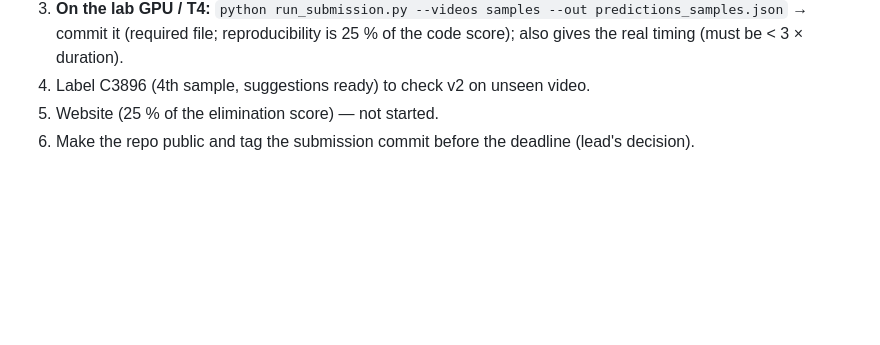
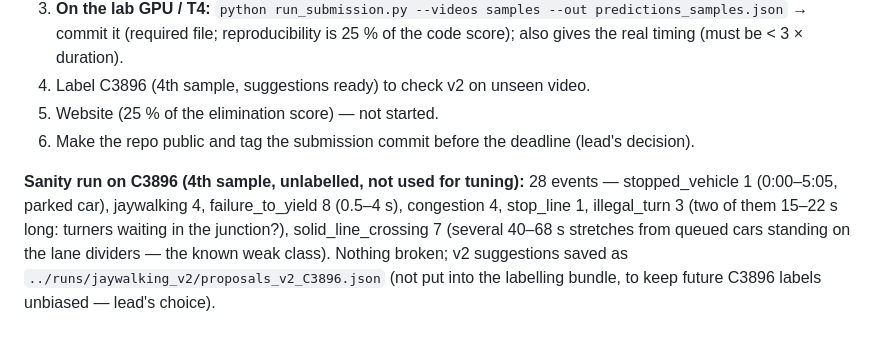
Before and after one commit to Abduloxunov/wiut-cv-traffic-events, a Markdown page: docs/worklog.md, the part around the change. Rendered like a GitHub page; blank space fills up the shorter version.

Commit message:
Worklog: v2 sanity run on unlabelled C3896
Co-Authored-By: Claude Opus 5.5 <noreply@anthropic.com>

```diff
--- a/docs/worklog.md
+++ b/docs/worklog.md
@@ -381,3 +381,10 @@ learned vs rule-based, per-class method + dev score), datasets/licences, seeds a
 4. Label C3896 (4th sample, suggestions ready) to check v2 on unseen video.
 5. Website (25 % of the elimination score) — not started.
 6. Make the repo public and tag the submission commit before the deadline (lead's decision).
+
+**Sanity run on C3896 (4th sample, unlabelled, not used for tuning):** 28 events — stopped_vehicle 1 (0:00–5:05,
+parked car), jaywalking 4, failure_to_yield 8 (0.5–4 s), congestion 4, stop_line 1, illegal_turn 3 (two of them
+15–22 s long: turners waiting in the junction?), solid_line_crossing 7 (several 40–68 s stretches from queued cars
+standing on the lane dividers — the known weak class). Nothing broken; v2 suggestions saved as
+`../runs/jaywalking_v2/proposals_v2_C3896.json` (not put into the labelling bundle, to keep future C3896 labels
+unbiased — lead's choice).
```
